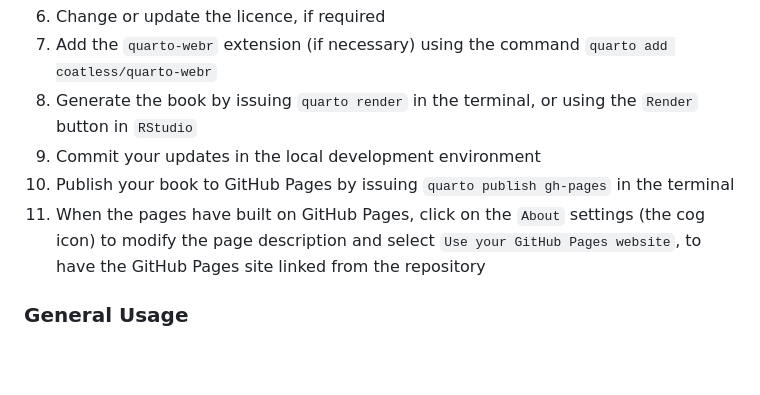
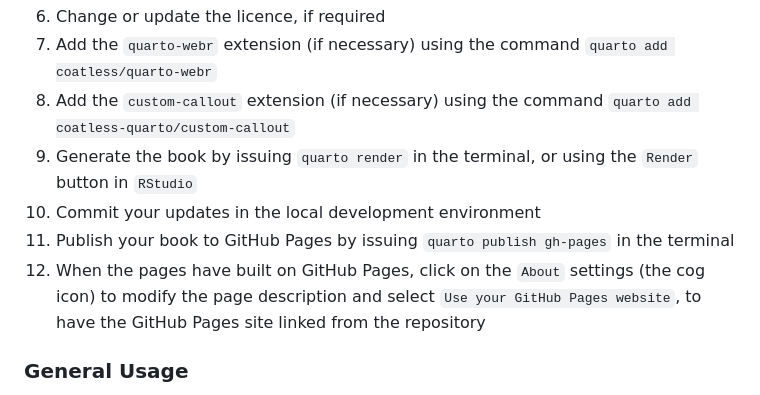
Before and after one commit to sipbs-compbiol/sipbs-compbiol-book-template, a Markdown page: README.md, the part around the change. GitHub-like rendering; blank space fills up the shorter version.

Commit message:
Update README.md
add custom-callout installation instruction

```diff
--- a/README.md
+++ b/README.md
@@ -34,10 +34,11 @@ This version of the template includes:
   - `[E]` licensing information
 6. Change or update the licence, if required
 7. Add the `quarto-webr` extension (if necessary) using the command `quarto add coatless/quarto-webr`
-8. Generate the book by issuing `quarto render` in the terminal, or using the `Render` button in `RStudio`
-9. Commit your updates in the local development environment
-10. Publish your book to GitHub Pages by issuing `quarto publish gh-pages` in the terminal
-11. When the pages have built on GitHub Pages, click on the `About` settings (the cog icon) to modify the page description and select `Use your GitHub Pages website`, to have the GitHub Pages site linked from the repository
+8. Add the `custom-callout` extension (if necessary) using the command `quarto add coatless-quarto/custom-callout`
+9. Generate the book by issuing `quarto render` in the terminal, or using the `Render` button in `RStudio`
+10. Commit your updates in the local development environment
+11. Publish your book to GitHub Pages by issuing `quarto publish gh-pages` in the terminal
+12. When the pages have built on GitHub Pages, click on the `About` settings (the cog icon) to modify the page description and select `Use your GitHub Pages website`, to have the GitHub Pages site linked from the repository
 
 ### General Usage
 
```
